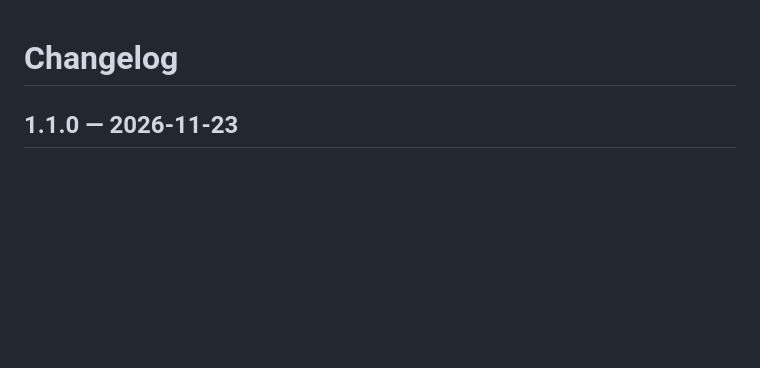
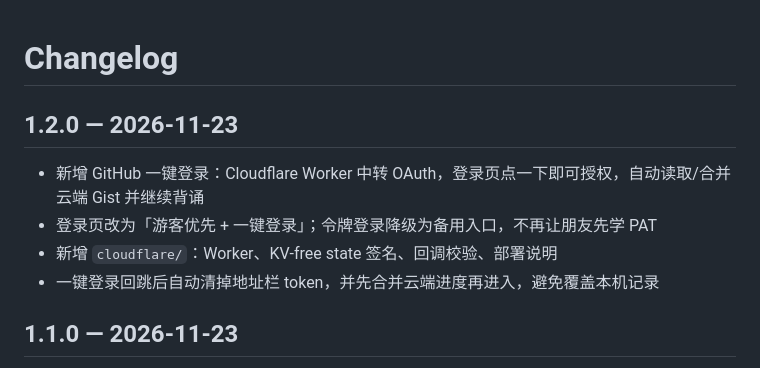
Before and after one commit to interested3041/cet-sprint, a Markdown page: CHANGELOG.md, the part around the change. Drawn GitHub-style; blank space fills up the shorter version.

```diff
--- a/CHANGELOG.md
+++ b/CHANGELOG.md
@@ -1,4 +1,11 @@
 # Changelog
+
+## 1.2.0 — 2026-11-23
+
+- 新增 GitHub 一键登录：Cloudflare Worker 中转 OAuth，登录页点一下即可授权，自动读取/合并云端 Gist 并继续背诵
+- 登录页改为「游客优先 + 一键登录」；令牌登录降级为备用入口，不再让朋友先学 PAT
+- 新增 `cloudflare/`：Worker、KV-free state 签名、回调校验、部署说明
+- 一键登录回跳后自动清掉地址栏 token，并先合并云端进度再进入，避免覆盖本机记录
 
 ## 1.1.0 — 2026-11-23
 
```
Also changed, not shown: README.md (+15 -9 lines), cloudflare/README.md (added, +59 -0 lines), docs/ARCHITECTURE.md (+21 -6 lines), docs/preview.png, 3 other files.
